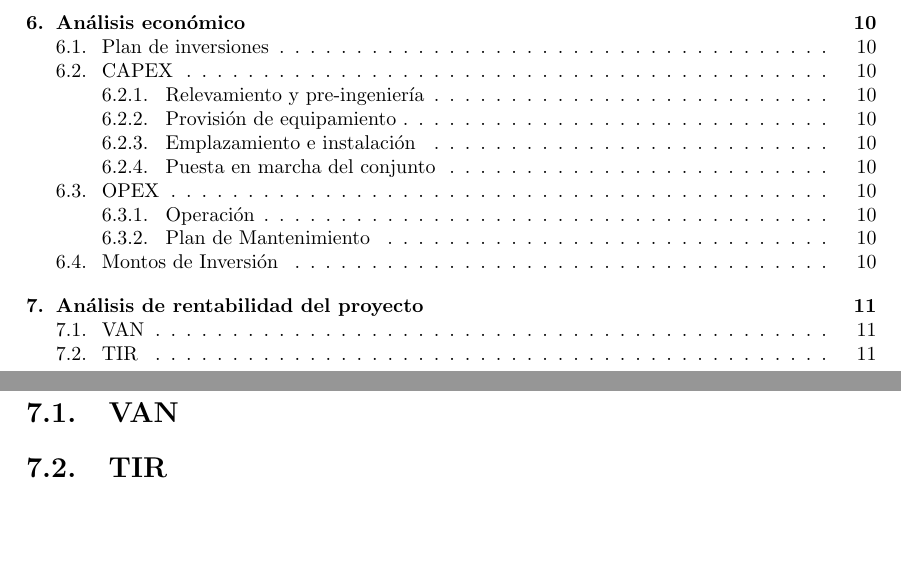
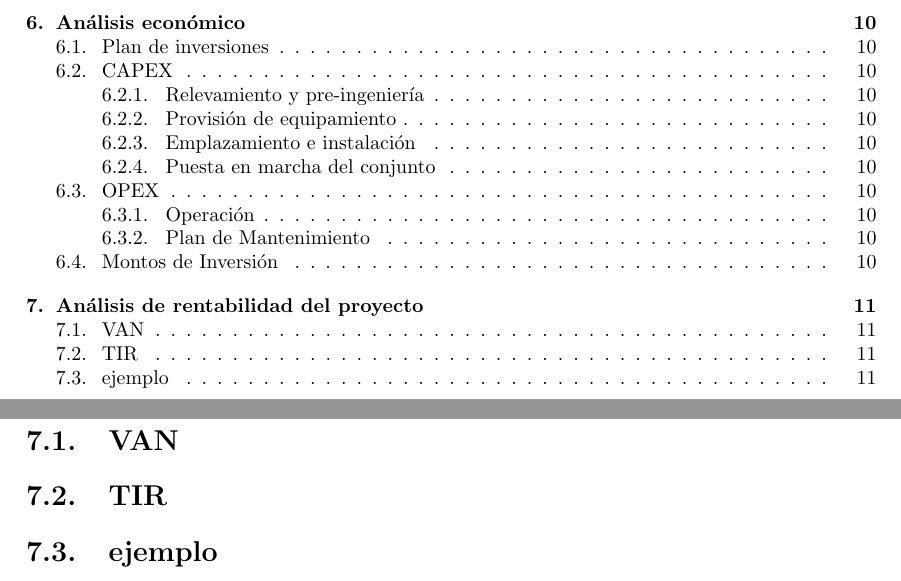
Before and after one commit to grupocom2/TF_COM2, a LaTeX document (TF_Comunicaciones2.tex): two parts of pages 5 and 12 of 12, joined at a grey line, cut so that both start at the same text, the shorter picture padded with empty space. Compiled offline with pdfLaTeX.

Commit message:
para subir

```diff
--- a/TF_Comunicaciones2.tex
+++ b/TF_Comunicaciones2.tex
@@ -107,4 +107,6 @@ Este es el texto de la subsección
 
 \section{TIR}
 
+\section{ejemplo}
+
 \end{document}
```
Also changed, not shown: TF_Comunicaciones2.pdf, 4 other files.
